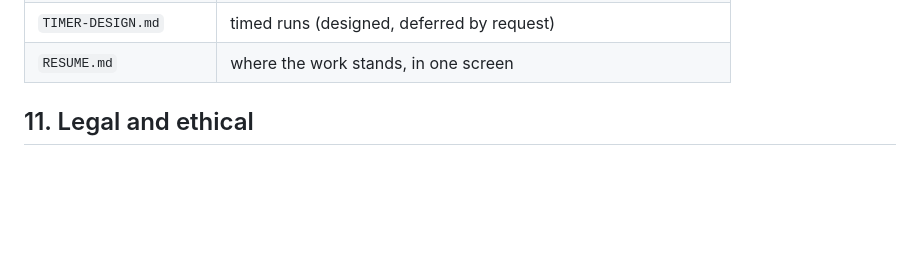
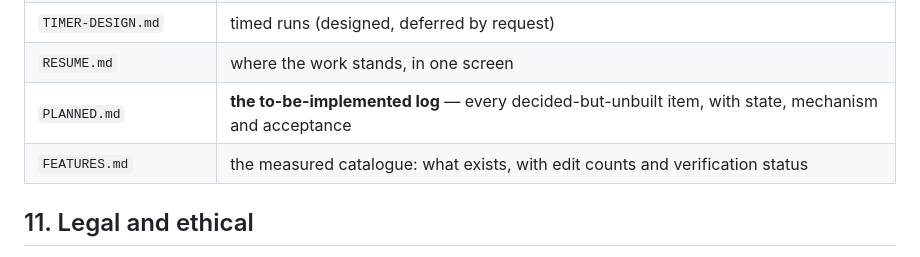
Before and after one commit to nto-live/Summoner-Summoner2-Randomizer, a Markdown page: SOW.md, the part around the change. Drawn GitHub-style; blank space fills up the shorter version.

```diff
--- a/SOW.md
+++ b/SOW.md
@@ -133,6 +133,8 @@ Everything is checked by booting it, not by assertion:
 | `RESEARCH-*.md` | techniques taken from other randomizers, entrance-logic survey |
 | `TIMER-DESIGN.md` | timed runs (designed, deferred by request) |
 | `RESUME.md` | where the work stands, in one screen |
+| `PLANNED.md` | **the to-be-implemented log** — every decided-but-unbuilt item, with state, mechanism and acceptance |
+| `FEATURES.md` | the measured catalogue: what exists, with edit counts and verification status |
 
 ## 11. Legal and ethical
 
```
Also changed, not shown: PLANNED.md (added, +165 -0 lines), RESUME.md (+3 -1 lines).
